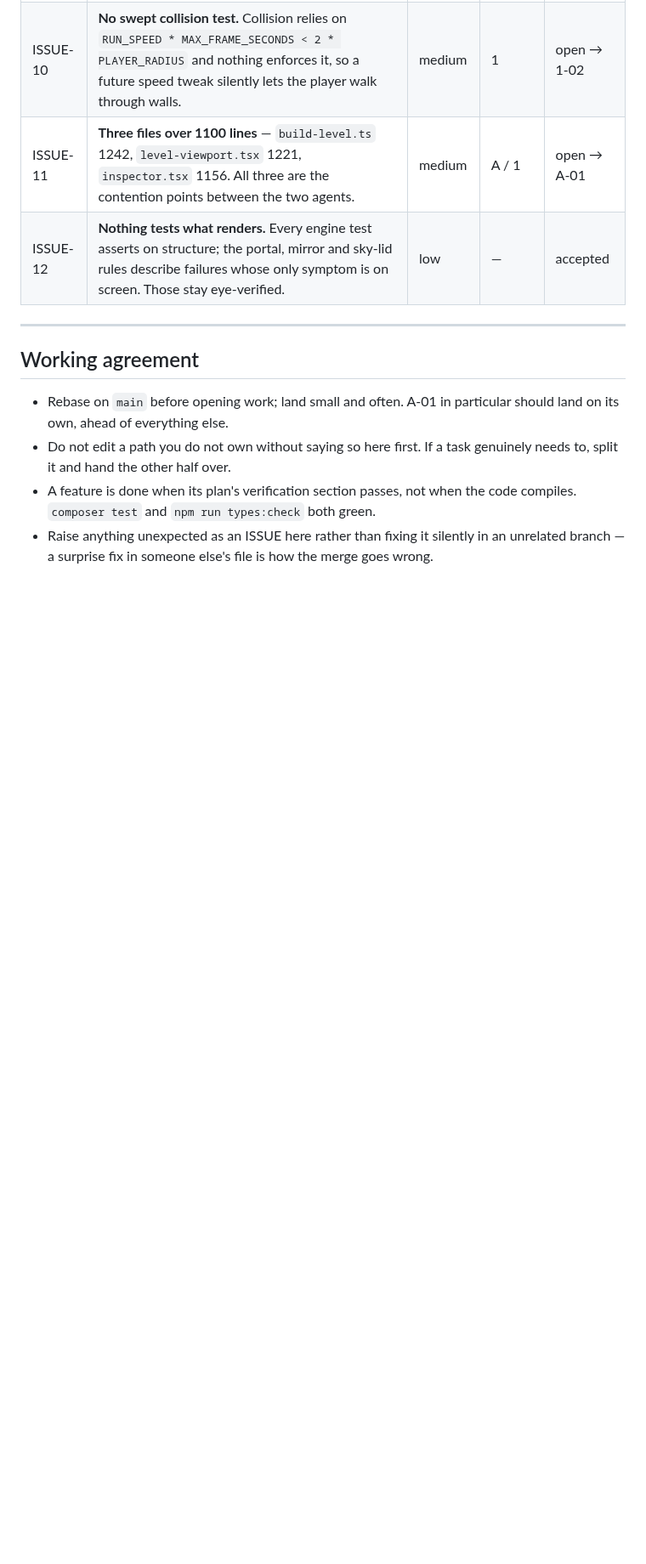
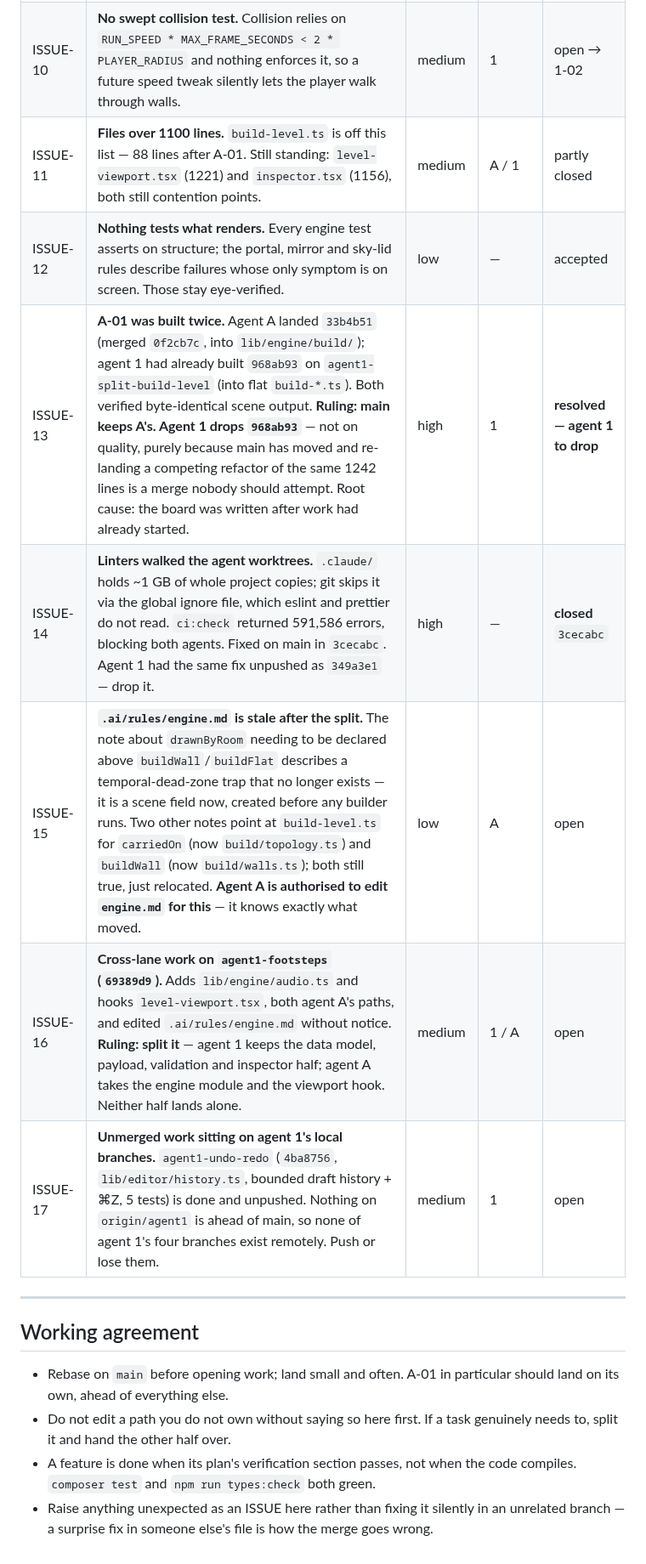
Before and after one commit to silent-8ch/life_game, a Markdown page: docs/tasks.md, the part around one of its changes. Shown at 85% size. GitHub-like rendering; blank space fills up the shorter version.

```diff
--- a/docs/tasks.md
+++ b/docs/tasks.md
@@ -110,8 +112,13 @@ and strike an entry rather than deleting it when it closes.
 | ISSUE-8 | **`LevelWriter` deletes and recreates everything on save**, so ids churn and nothing can hold a durable reference to a wall or a room. Not urgent — but anything that wants to reference an edge by id hits this first. | low | 1 | open |
 | ISSUE-9 | **`prepareReflections` cannot be tested** — unexported inside a `.tsx` the Node harness cannot load. The least-tested, most load-bearing code in the project. | medium | A | open → A-02 |
 | ISSUE-10 | **No swept collision test.** Collision relies on `RUN_SPEED * MAX_FRAME_SECONDS < 2 * PLAYER_RADIUS` and nothing enforces it, so a future speed tweak silently lets the player walk through walls. | medium | 1 | open → 1-02 |
-| ISSUE-11 | **Three files over 1100 lines** — `build-level.ts` 1242, `level-viewport.tsx` 1221, `inspector.tsx` 1156. All three are the contention points between the two agents. | medium | A / 1 | open → A-01 |
+| ISSUE-11 | **Files over 1100 lines.** `build-level.ts` is off this list — 88 lines after A-01. Still standing: `level-viewport.tsx` (1221) and `inspector.tsx` (1156), both still contention points. | medium | A / 1 | partly closed |
 | ISSUE-12 | **Nothing tests what renders.** Every engine test asserts on structure; the portal, mirror and sky-lid rules describe failures whose only symptom is on screen. Those stay eye-verified. | low | — | accepted |
+| ISSUE-13 | **A-01 was built twice.** Agent A landed `33b4b51` (merged `0f2cb7c`, into `lib/engine/build/`); agent 1 had already built `968ab93` on `agent1-split-build-level` (into flat `build-*.ts`). Both verified byte-identical scene output. **Ruling: main keeps A's. Agent 1 drops `968ab93`** — not on quality, purely because main has moved and re-landing a competing refactor of the same 1242 lines is a merge nobody should attempt. Root cause: the board was written after work had already started. | high | 1 | **resolved — agent 1 to drop** |
+| ISSUE-14 | **Linters walked the agent worktrees.** `.claude/` holds ~1 GB of whole project copies; git skips it via the global ignore file, which eslint and prettier do not read. `ci:check` returned 591,586 errors, blocking both agents. Fixed on main in `3cecabc`. Agent 1 had the same fix unpushed as `349a3e1` — drop it. | high | — | **closed** `3cecabc` |
+| ISSUE-15 | **`.ai/rules/engine.md` is stale after the split.** The note about `drawnByRoom` needing to be declared above `buildWall`/`buildFlat` describes a temporal-dead-zone trap that no longer exists — it is a scene field now, created before any builder runs. Two other notes point at `build-level.ts` for `carriedOn` (now `build/topology.ts`) and `buildWall` (now `build/walls.ts`); both still true, just relocated. **Agent A is authorised to edit `engine.md` for this** — it knows exactly what moved. | low | A | open |
+| ISSUE-16 | **Cross-lane work on `agent1-footsteps` (`69389d9`).** Adds `lib/engine/audio.ts` and hooks `level-viewport.tsx`, both agent A's paths, and edited `.ai/rules/engine.md` without notice. **Ruling: split it** — agent 1 keeps the data model, payload, validation and inspector half; agent A takes the engine module and the viewport hook. Neither half lands alone. | medium | 1 / A | open |
+| ISSUE-17 | **Unmerged work sitting on agent 1's local branches.** `agent1-undo-redo` (`4ba8756`, `lib/editor/history.ts`, bounded draft history + ⌘Z, 5 tests) is done and unpushed. Nothing on `origin/agent1` is ahead of main, so none of agent 1's four branches exist remotely. Push or lose them. | medium | 1 | open |
 
 ---
 
```
Also changed, not shown: other parts of docs/tasks.md (+4 -2 lines).
